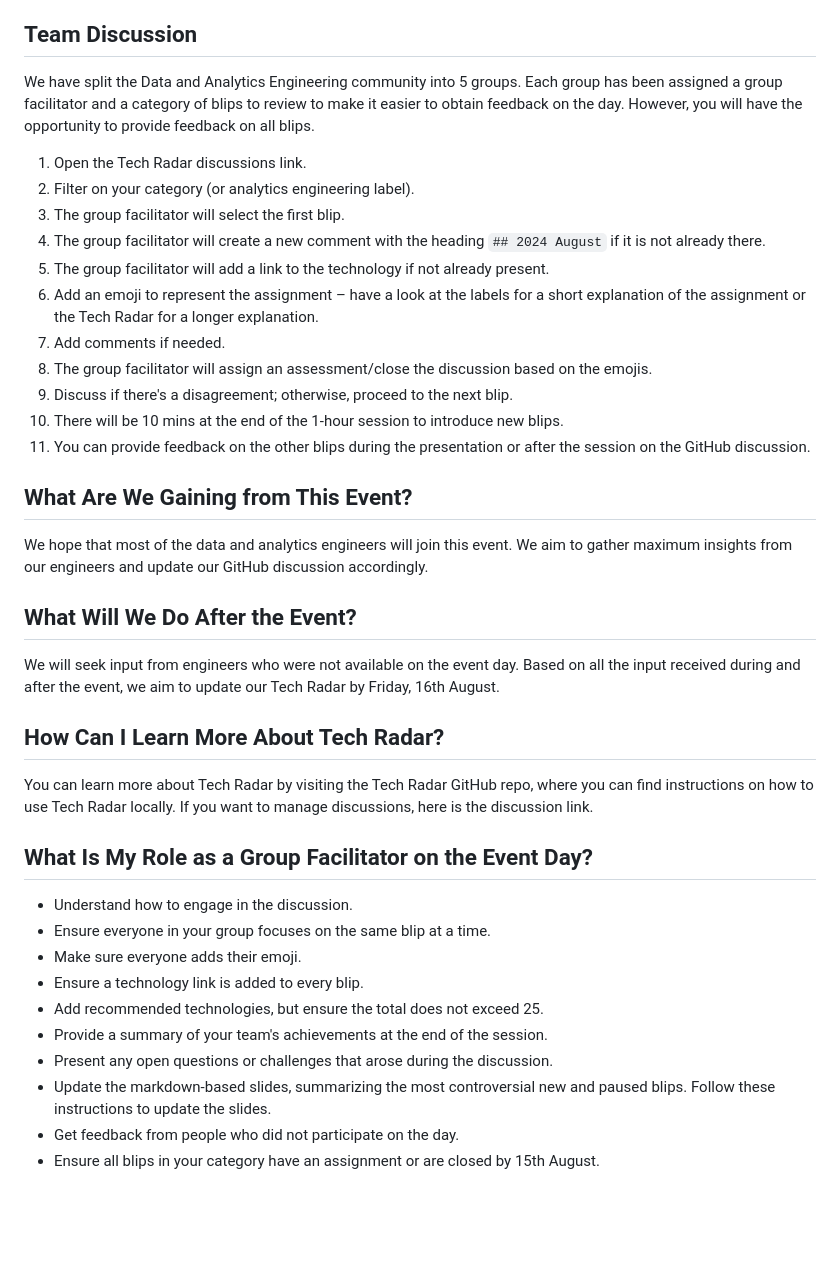
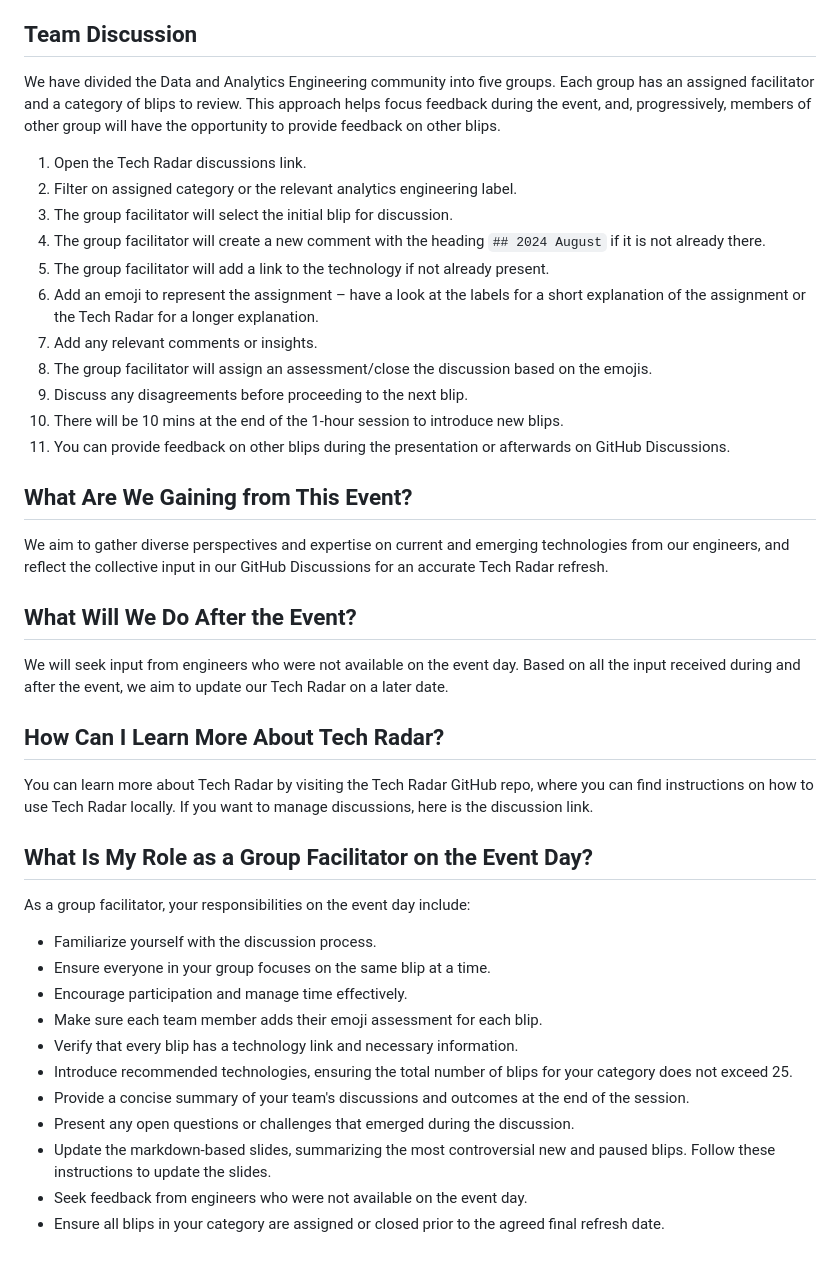
Before and after one commit to moj-analytical-services/data-and-analytics-engineering-tech-radar, a Markdown page: docs/Sample-leaflet.md, the part around one of its changes. Drawn GitHub-style; blank space fills up the shorter version.

Commit message:
Update Sample-leaflet.md
Refined and enhanced the instructions for the Tech Radar refresh process

```diff
--- a/docs/Sample-leaflet.md
+++ b/docs/Sample-leaflet.md
@@ -36,41 +38,42 @@ We use GitHub discussions to provide feedback on the blips, which is then extrac
 
 ## Team Discussion
 
-We have split the Data and Analytics Engineering community into 5 groups. Each group has been assigned a group facilitator and a category of blips to review to make it easier to obtain feedback on the day. However, you will have the opportunity to provide feedback on all blips.
+We have divided the Data and Analytics Engineering community into five groups. Each group has an assigned facilitator and a category of blips to review. This approach helps focus feedback during the event, and, progressively, members of other group will have the opportunity to provide feedback on other blips.
 
 1. Open the Tech Radar discussions link.
-2. Filter on your category (or analytics engineering label).
-3. The group facilitator will select the first blip.
+2. Filter on assigned category or the relevant analytics engineering label.
+3. The group facilitator will select the initial blip for discussion.
 4. The group facilitator will create a new comment with the heading `## 2024 August` if it is not already there.
 5. The group facilitator will add a link to the technology if not already present.
 6. Add an emoji to represent the assignment – have a look at the labels for a short explanation of the assignment or the Tech Radar for a longer explanation.
-7. Add comments if needed.
+7. Add any relevant comments or insights.
 8. The group facilitator will assign an assessment/close the discussion based on the emojis.
-9. Discuss if there's a disagreement; otherwise, proceed to the next blip.
+9. Discuss any disagreements before proceeding to the next blip.
 10. There will be 10 mins at the end of the 1-hour session to introduce new blips.
-11. You can provide feedback on the other blips during the presentation or after the session on the GitHub discussion.
+11. You can provide feedback on other blips during the presentation or afterwards on GitHub Discussions.
 
 ## What Are We Gaining from This Event?
 
-We hope that most of the data and analytics engineers will join this event. We aim to gather maximum insights from our engineers and update our GitHub discussion accordingly.
+We aim to gather diverse perspectives and expertise on current and emerging technologies from our engineers, and reflect the collective input in our GitHub Discussions for an accurate Tech Radar refresh.
 
 ## What Will We Do After the Event?
 
-We will seek input from engineers who were not available on the event day. Based on all the input received during and after the event, we aim to update our Tech Radar by Friday, 16th August.
+We will seek input from engineers who were not available on the event day. Based on all the input received during and after the event, we aim to update our Tech Radar on a later date.
 
 ## How Can I Learn More About Tech Radar?
 
 You can learn more about Tech Radar by visiting the Tech Radar GitHub repo, where you can find instructions on how to use Tech Radar locally. If you want to manage discussions, here is the discussion link.
 
 ## What Is My Role as a Group Facilitator on the Event Day?
-
-- Understand how to engage in the discussion.
+As a group facilitator, your responsibilities on the event day include:
+- Familiarize yourself with the discussion process.
 - Ensure everyone in your group focuses on the same blip at a time.
-- Make sure everyone adds their emoji.
-- Ensure a technology link is added to every blip.
-- Add recommended technologies, but ensure the total does not exceed 25.
-- Provide a summary of your team's achievements at the end of the session.
-- Present any open questions or challenges that arose during the discussion.
+- Encourage participation and manage time effectively.
+- Make sure each team member adds their emoji assessment for each blip.
+- Verify that every blip has a technology link and necessary information.
+- Introduce recommended technologies, ensuring the total number of blips for your category does not exceed 25.
+- Provide a concise summary of your team's discussions and outcomes at the end of the session.
+- Present any open questions or challenges that emerged during the discussion.
 - Update the markdown-based slides, summarizing the most controversial new and paused blips. Follow these instructions to update the slides.
-- Get feedback from people who did not participate on the day.
-- Ensure all blips in your category have an assignment or are closed by 15th August.
+- Seek feedback from engineers who were not available on the event day.
+- Ensure all blips in your category are assigned or closed prior to the agreed final refresh date.
```
Also changed, not shown: other parts of docs/Sample-leaflet.md (+5 -3 lines).
